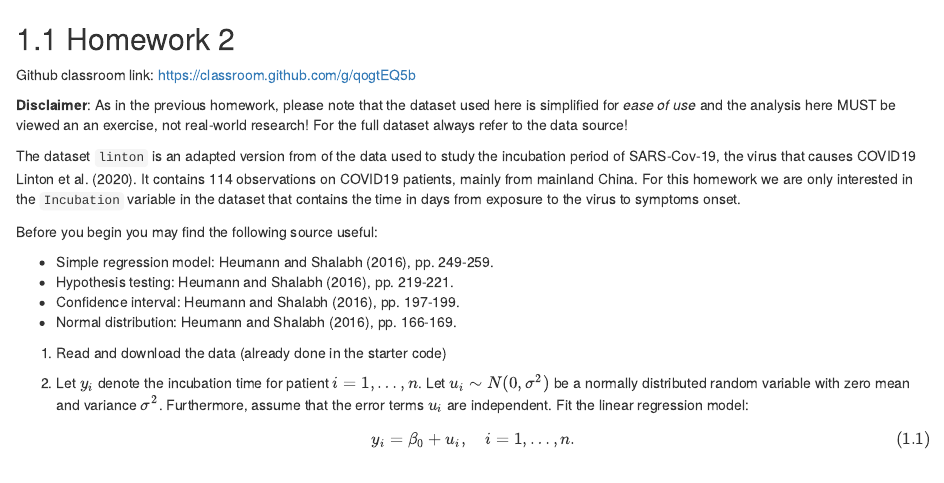
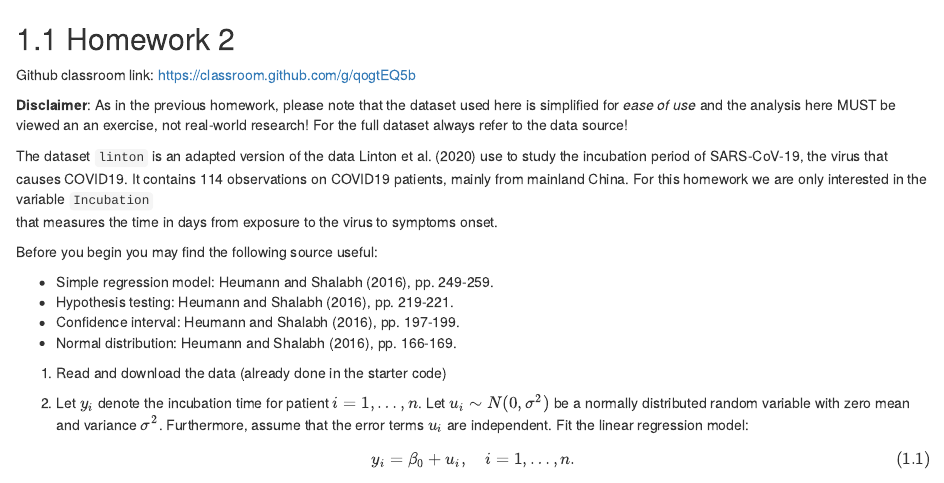
Before and after one commit to feb-uni-sofia/econometrics2020-solutions, an R Markdown document (02-homework-2.Rmd): the page in a window 1100 px wide, from 60 px down. Rendered offline with R 4.5, knitr and Pandoc, with nearby package versions; drawn as R Markdown's standard HTML page in place of the format the file asks for.

Commit message:
Fix errors in HW 2 text.

```diff
--- a/02-homework-2.Rmd
+++ b/02-homework-2.Rmd
@@ -10,8 +10,8 @@ Github classroom link: [https://classroom.github.com/g/qogtEQ5b](https://classro
 **Disclaimer**: As in the previous homework, please note that the dataset used here is simplified for _ease of use_ and the analysis here
 MUST be viewed an an exercise, not real-world research! For the full dataset always refer to the data source!
 
-The dataset `linton` is an adapted version from of the data used to study the incubation period of SARS-Cov-19, the virus that causes COVID19 @Linton2020. It contains 114 observations on COVID19 patients, mainly from mainland China. For this homework we are only interested in the `Incubation` variable in the dataset
-that contains the time in days from exposure to the virus to symptoms onset.
+The dataset `linton` is an adapted version of the data  @Linton2020 use to study the incubation period of SARS-CoV-19, the virus that causes COVID19. It contains 114 observations on COVID19 patients, mainly from mainland China. For this homework we are only interested in the variable `Incubation`
+that measures the time in days from exposure to the virus to symptoms onset.
 
 Before you begin you may find the following source useful:
 
```
Also changed, not shown: index.Rmd (+0 -2 lines), docs/search_index.json, 2 other files.
